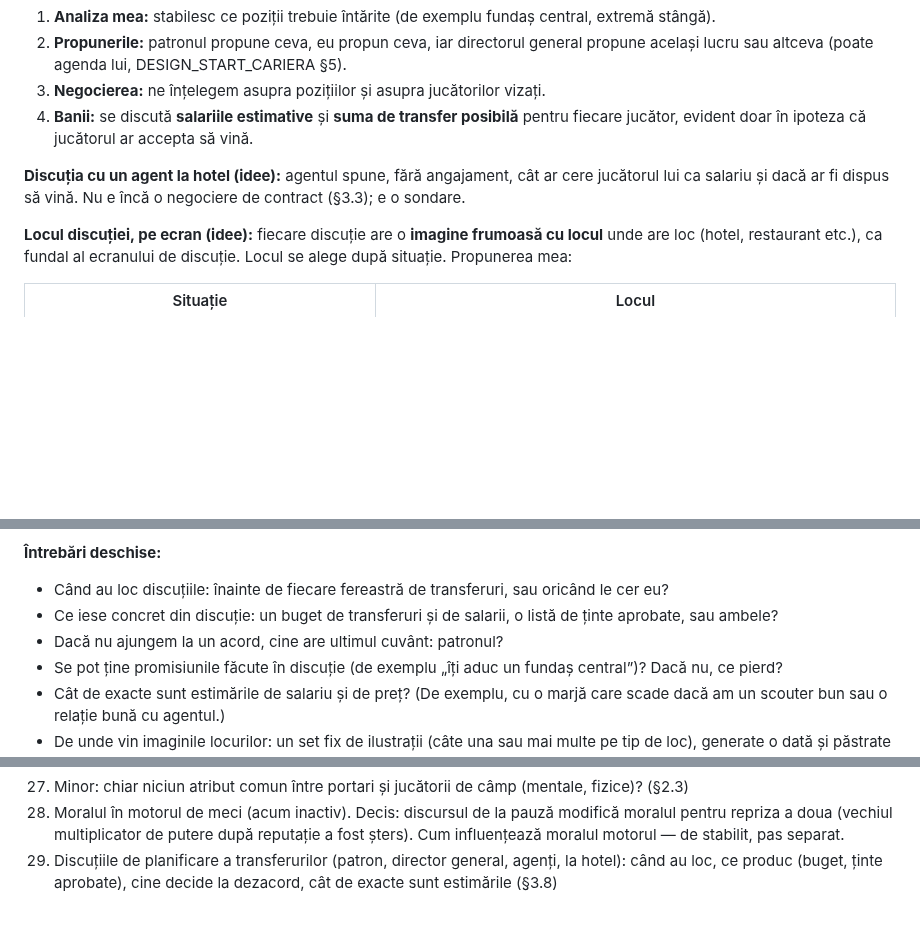
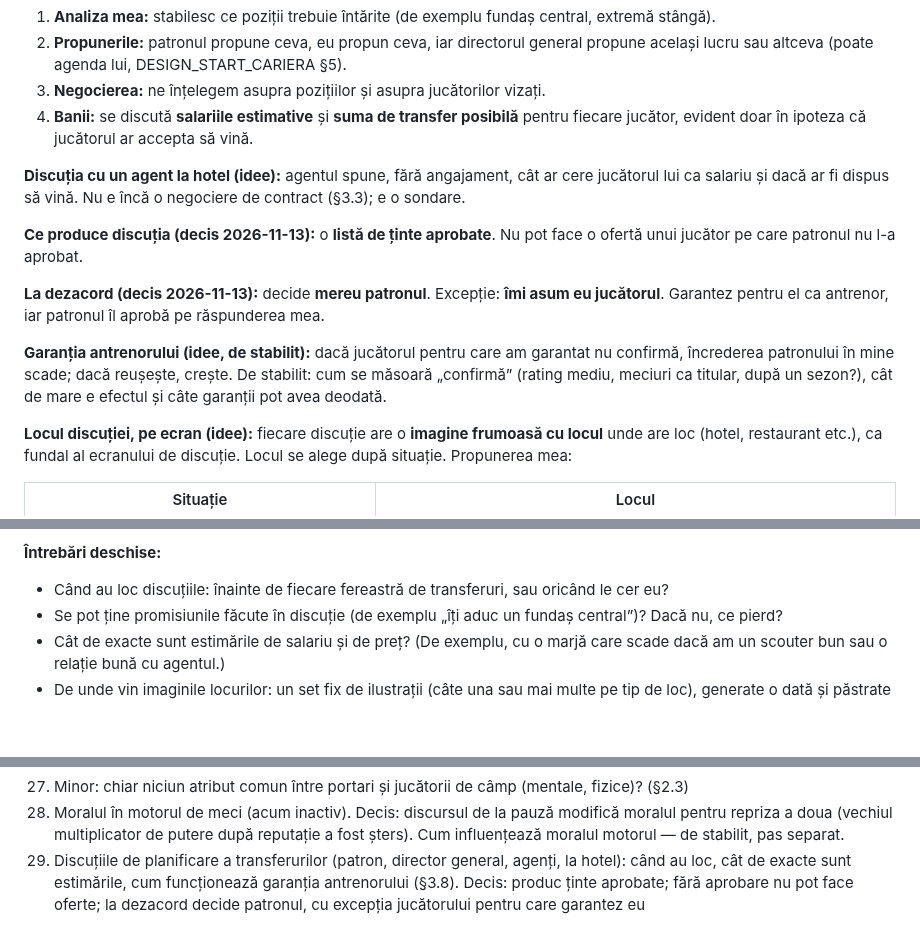
Before and after one commit to CiprianAmza/footballmanager-backend-, a Markdown page: docs/design/DESIGN_JUCATORI_SI_PIATA.md, 3 parts joined by grey strips. Drawn GitHub-style; blank space fills up the shorter version.

Commit message:
Design: approved transfer targets and the manager's guarantee
Talks produce approved targets; no offer without the chairman's approval;
the chairman decides on disagreement unless the manager vouches for a player.

Co-Authored-By: Claude Opus 5.5 <noreply@anthropic.com>

```diff
--- a/docs/design/DESIGN_JUCATORI_SI_PIATA.md
+++ b/docs/design/DESIGN_JUCATORI_SI_PIATA.md
@@ -535,6 +535,12 @@ Consecință naturală: un club cu salarii mari oferă mai multe puncte decât u
 
 **Discuția cu un agent la hotel (idee):** agentul spune, fără angajament, cât ar cere jucătorul lui ca salariu și dacă ar fi dispus să vină. Nu e încă o negociere de contract (§3.3); e o sondare.
 
+**Ce produce discuția (decis 2026-11-13):** o **listă de ținte aprobate**. Nu pot face o ofertă unui jucător pe care patronul nu l-a aprobat.
+
+**La dezacord (decis 2026-11-13):** decide **mereu patronul**. Excepție: **îmi asum eu jucătorul**. Garantez pentru el ca antrenor, iar patronul îl aprobă pe răspunderea mea.
+
+**Garanția antrenorului (idee, de stabilit):** dacă jucătorul pentru care am garantat nu confirmă, încrederea patronului în mine scade; dacă reușește, crește. De stabilit: cum se măsoară „confirmă” (rating mediu, meciuri ca titular, după un sezon?), cât de mare e efectul și câte garanții pot avea deodată.
+
 **Locul discuției, pe ecran (idee):** fiecare discuție are o **imagine frumoasă cu locul** unde are loc (hotel, restaurant etc.), ca fundal al ecranului de discuție. Locul se alege după situație. Propunerea mea:
 
 | Situație | Locul |
@@ -557,8 +563,6 @@ Imaginea se poate schimba și cu ora (cină, noapte) și cu sezonul.
 
 **Întrebări deschise:**
 - Când au loc discuțiile: înainte de fiecare fereastră de transferuri, sau oricând le cer eu?
-- Ce iese concret din discuție: un buget de transferuri și de salarii, o listă de ținte aprobate, sau ambele?
-- Dacă nu ajungem la un acord, cine are ultimul cuvânt: patronul?
 - Se pot ține promisiunile făcute în discuție (de exemplu „îți aduc un fundaș central”)? Dacă nu, ce pierd?
 - Cât de exacte sunt estimările de salariu și de preț? (De exemplu, cu o marjă care scade dacă am un scouter bun sau o relație bună cu agentul.)
 - De unde vin imaginile locurilor: un set fix de ilustrații (câte una sau mai multe pe tip de loc), generate o dată și păstrate în proiect?
@@ -593,4 +597,4 @@ Imaginea se poate schimba și cu ora (cină, noapte) și cu sezonul.
 11. ~~Scăderea atributelor neantrenate?~~ Decis: combinat; sub 28 rar și doar neantrenate de mult, peste 30 mai ales fizice, chiar antrenate (§2.4)
 4. Minor: chiar niciun atribut comun între portari și jucătorii de câmp (mentale, fizice)? (§2.3)
 28. Moralul în motorul de meci (acum inactiv). Decis: discursul de la pauză modifică moralul pentru repriza a doua (vechiul multiplicator de putere după reputație a fost șters). Cum influențează moralul motorul — de stabilit, pas separat.
-29. Discuțiile de planificare a transferurilor (patron, director general, agenți, la hotel): când au loc, ce produc (buget, ținte aprobate), cine decide la dezacord, cât de exacte sunt estimările (§3.8)
+29. Discuțiile de planificare a transferurilor (patron, director general, agenți, la hotel): când au loc, cât de exacte sunt estimările, cum funcționează garanția antrenorului (§3.8). Decis: produc ținte aprobate; fără aprobare nu pot face oferte; la dezacord decide patronul, cu excepția jucătorului pentru care garantez eu
```
